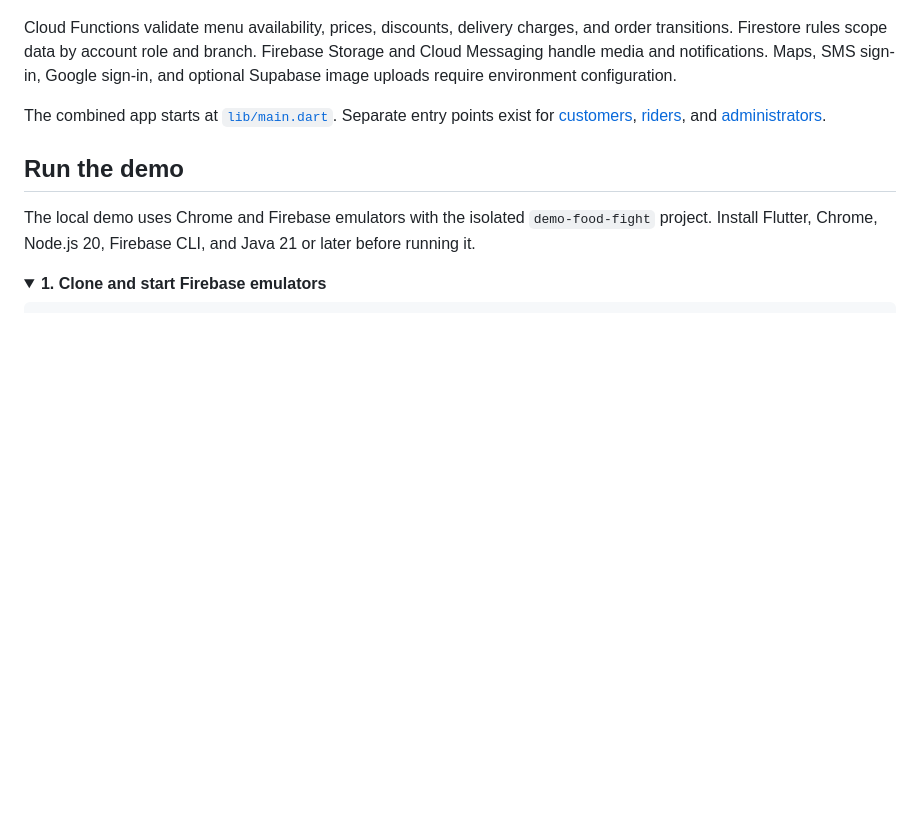
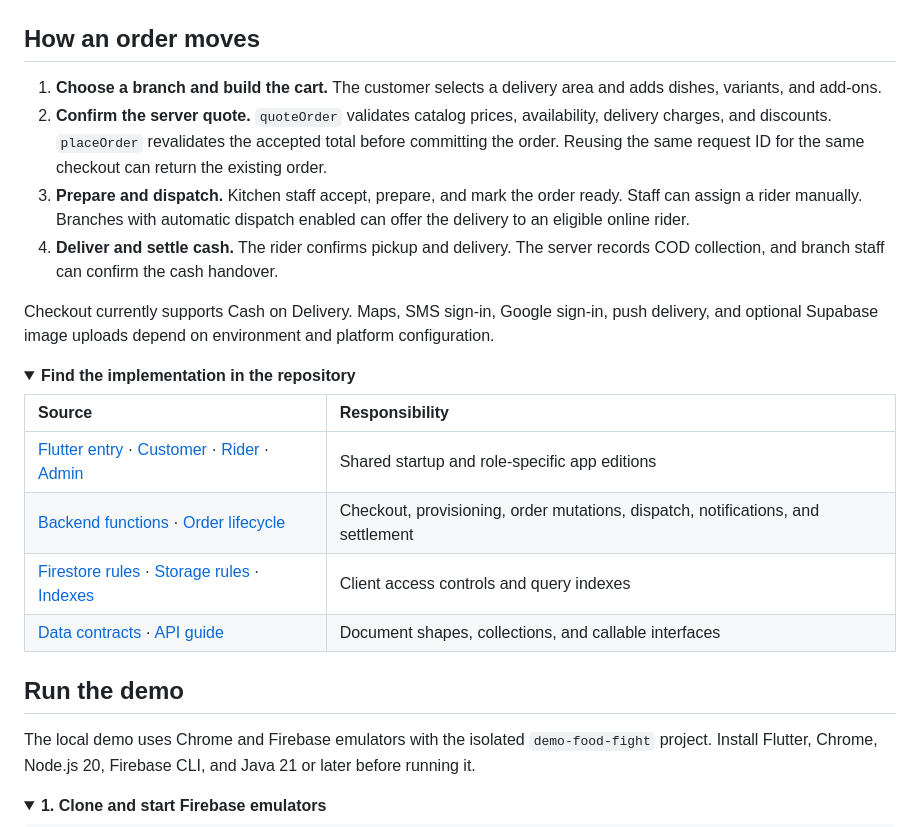
Before and after one commit to Ir786106/food-fight-app, a Markdown page: README.md, the part around one of its changes. Drawn GitHub-style; folded sections open; blank space fills up the shorter version.

````diff
--- a/README.md
+++ b/README.md
@@ -45,5 +83,23 @@ flowchart LR
 ```
 
-Cloud Functions validate menu availability, prices, discounts, delivery charges, and order transitions. Firestore rules scope data by account role and branch. Firebase Storage and Cloud Messaging handle media and notifications. Maps, SMS sign-in, Google sign-in, and optional Supabase image uploads require environment configuration.
+</details>
 
-The combined app starts at [`lib/main.dart`](lib/main.dart). Separate entry points exist for [customers](lib/main_customer.dart), [riders](lib/main_rider.dart), and [administrators](lib/main_admin.dart).
+## How an order moves
+
+1. **Choose a branch and build the cart.** The customer selects a delivery area and adds dishes, variants, and add-ons.
+2. **Confirm the server quote.** `quoteOrder` validates catalog prices, availability, delivery charges, and discounts. `placeOrder` revalidates the accepted total before committing the order. Reusing the same request ID for the same checkout can return the existing order.
+3. **Prepare and dispatch.** Kitchen staff accept, prepare, and mark the order ready. Staff can assign a rider manually. Branches with automatic dispatch enabled can offer the delivery to an eligible online rider.
+4. **Deliver and settle cash.** The rider confirms pickup and delivery. The server records COD collection, and branch staff can confirm the cash handover.
+
+Checkout currently supports Cash on Delivery. Maps, SMS sign-in, Google sign-in, push delivery, and optional Supabase image uploads depend on environment and platform configuration.
+
+<details>
+<summary><strong>Find the implementation in the repository</strong></summary>
+
+| Source | Responsibility |
+| :--- | :--- |
+| [Flutter entry](lib/main.dart) · [Customer](lib/main_customer.dart) · [Rider](lib/main_rider.dart) · [Admin](lib/main_admin.dart) | Shared startup and role-specific app editions |
+| [Backend functions](functions/index.js) · [Order lifecycle](functions/order_lifecycle.js) | Checkout, provisioning, order mutations, dispatch, notifications, and settlement |
+| [Firestore rules](firestore.rules) · [Storage rules](storage.rules) · [Indexes](firestore.indexes.json) | Client access controls and query indexes |
+| [Data contracts](docs/DATABASE.md) · [API guide](docs/API.md) | Document shapes, collections, and callable interfaces |
+
````
Also changed, not shown: other parts of README.md (+46 -7 lines), docs/images/food-fight-architecture.gif (added), docs/images/food-fight-architecture.png (added).
